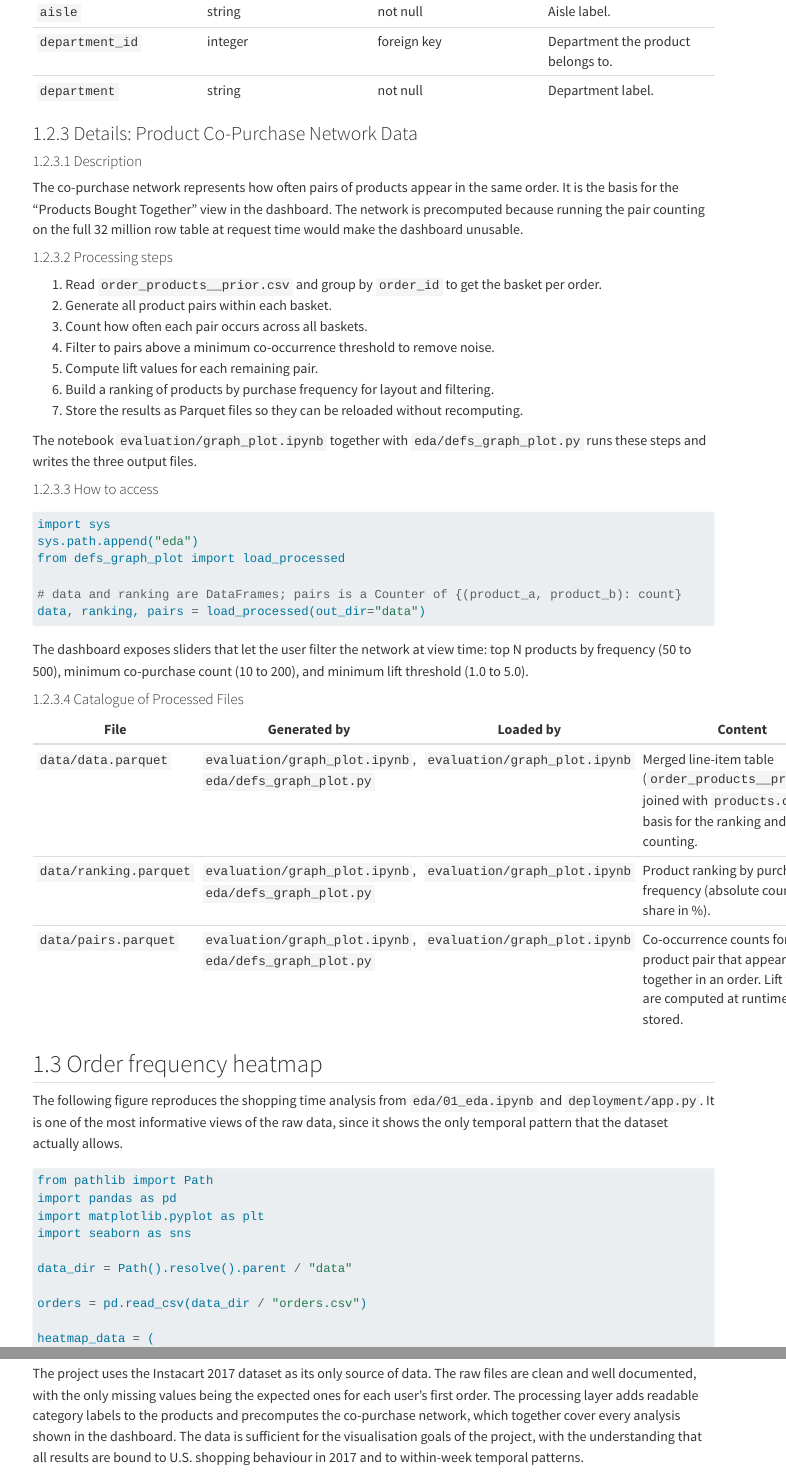
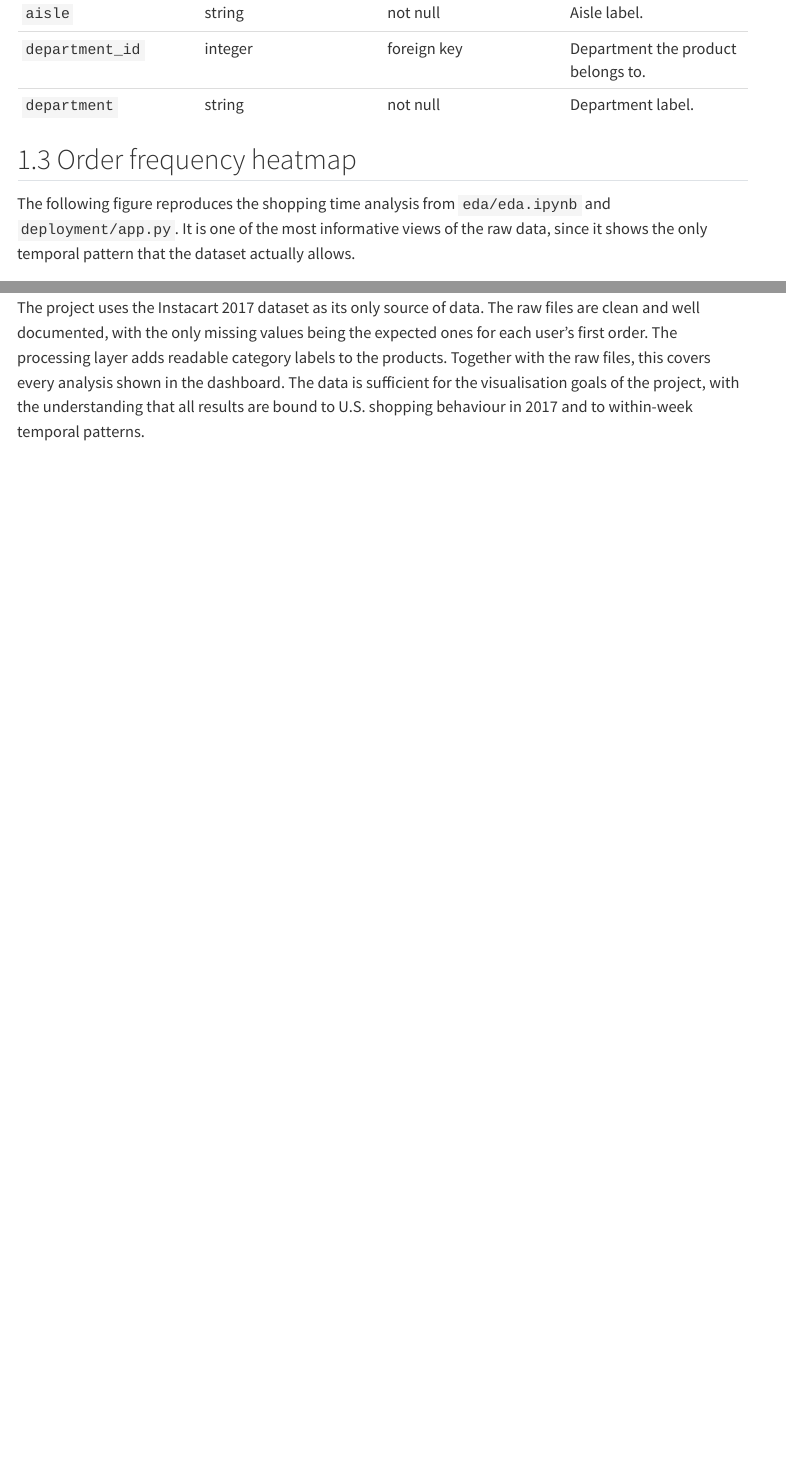
Before and after one commit to peslar01/ad24-11-grocery-product-placement-analysis, a Quarto document (docs/data_report.qmd): the page in a window 1100 px wide, from 4970 px down before the commit and from 6110 px down after it, so that both start at the same text, and a second part further down, joined at a grey line. Rendered offline with R 4.5, knitr and Pandoc in place of Quarto, with nearby package versions; some code elsewhere in the file could not run offline; menus at the side of the page are left out; long lines of code are wrapped.

Commit message:
cleaned up eda

````diff
--- a/docs/data_report.qmd
+++ b/docs/data_report.qmd
@@ -178,48 +177,9 @@ products_full = (
 | `department_id` | integer | foreign key | Department the product belongs to. |
 | `department` | string | not null | Department label. |
 
-### Details: Product Co-Purchase Network Data
-
-#### Description
-
-The co-purchase network represents how often pairs of products appear in the same order. It is the basis for the "Products Bought Together" view in the dashboard. The network is precomputed because running the pair counting on the full 32 million row table at request time would make the dashboard unusable.
-
-#### Processing steps
-
-1. Read `order_products__prior.csv` and group by `order_id` to get the basket per order.
-2. Generate all product pairs within each basket.
-3. Count how often each pair occurs across all baskets.
-4. Filter to pairs above a minimum co-occurrence threshold to remove noise.
-5. Compute lift values for each remaining pair.
-6. Build a ranking of products by purchase frequency for layout and filtering.
-7. Store the results as Parquet files so they can be reloaded without recomputing.
-
-The notebook `evaluation/graph_plot.ipynb` together with `eda/defs_graph_plot.py` runs these steps and writes the three output files.
-
-#### How to access
-
-```python
-import sys
-sys.path.append("eda")
-from defs_graph_plot import load_processed
-
-# data and ranking are DataFrames; pairs is a Counter of {(product_a, product_b): count}
-data, ranking, pairs = load_processed(out_dir="data")
-```
-
-The dashboard exposes sliders that let the user filter the network at view time: top N products by frequency (50 to 500), minimum co-purchase count (10 to 200), and minimum lift threshold (1.0 to 5.0).
-
-#### Catalogue of Processed Files
-
-| File | Generated by | Loaded by | Content |
-|---|---|---|---|
-| `data/data.parquet` | `evaluation/graph_plot.ipynb`, `eda/defs_graph_plot.py` | `evaluation/graph_plot.ipynb` | Merged line-item table (`order_products__prior.csv` joined with `products.csv`); the basis for the ranking and the pair counting. |
-| `data/ranking.parquet` | `evaluation/graph_plot.ipynb`, `eda/defs_graph_plot.py` | `evaluation/graph_plot.ipynb` | Product ranking by purchase frequency (absolute count and share in %). |
-| `data/pairs.parquet` | `evaluation/graph_plot.ipynb`, `eda/defs_graph_plot.py` | `evaluation/graph_plot.ipynb` | Co-occurrence counts for every product pair that appears together in an order. Lift values are computed at runtime, not stored. |
-
 ## Order frequency heatmap
 
-The following figure reproduces the shopping time analysis from `eda/01_eda.ipynb` and `deployment/app.py`. It is one of the most informative views of the raw data, since it shows the only temporal pattern that the dataset actually allows.
+The following figure reproduces the shopping time analysis from `eda/eda.ipynb` and `deployment/app.py`. It is one of the most informative views of the raw data, since it shows the only temporal pattern that the dataset actually allows.
 
 ```{python}
 #| label: fig-shopping-heatmap
@@ -271,4 +231,4 @@ plt.show()
 
 ## Summary
 
-The project uses the Instacart 2017 dataset as its only source of data. The raw files are clean and well documented, with the only missing values being the expected ones for each user's first order. The processing layer adds readable category labels to the products and precomputes the co-purchase network, which together cover every analysis shown in the dashboard. The data is sufficient for the visualisation goals of the project, with the understanding that all results are bound to U.S. shopping behaviour in 2017 and to within-week temporal patterns.
+The project uses the Instacart 2017 dataset as its only source of data. The raw files are clean and well documented, with the only missing values being the expected ones for each user's first order. The processing layer adds readable category labels to the products. Together with the raw files, this covers every analysis shown in the dashboard. The data is sufficient for the visualisation goals of the project, with the understanding that all results are bound to U.S. shopping behaviour in 2017 and to within-week temporal patterns.
--- a/eda/defs_graph_plot.py
+++ /dev/null
@@ -1,44 +0,0 @@
-"""
-defs.py – Market Basket Analysis Hilfsfunktionen
-=================================================
-Verwendung im Notebook (graph-plot.ipynb):
-    from defs import load_data, build_ranking, build_pairs,
-                     build_confidence_rules, build_lift_rules,
-                     build_lift_graph, get_coords, build_plot, detect_communities
-
-Verwendung in Quarto (.qmd) aus einem anderen Ordner:
-    import sys
-    sys.path.append("../eda")
-    from defs import load_data, build_ranking, ...
-"""
-
-from pathlib import Path
-
-import pandas as pd
-from itertools import combinations
-from collections import Counter
-
-
-# ---------------------------------------------------------------------------
-# Daten laden
-# ---------------------------------------------------------------------------
-
-def load_data(orders_path: str, order_products_path: str, products_path: str):
-    """
-    Lädt die drei CSV-Dateien und gibt einen gemergten DataFrame zurück.
-
-    Returns:
-        orders (DataFrame), data (DataFrame: order_products + products)
-    """
-    orders = pd.read_csv(orders_path)
-    order_products = pd.read_csv(order_products_path)
-    products = pd.read_csv(products_path)
-    data = order_products.merge(products, on="product_id")
-    return orders, data
-
-
-# ---------------------------------------------------------------------------
-# Ranking
-# ---------------------------------------------------------------------------
-
-def build_ranking(data: pd.DataFrame, orders: pd.DataFrame) -> pd.DataFrame:
@@ -51 +0,0 @@ def build_ranking(data: pd.DataFrame, orders: pd.DataFrame) -> pd.DataFrame:
-    product_counts = Counter(data["product_name"])
@@ -55,8 +0,0 @@ def build_ranking(data: pd.DataFrame, orders: pd.DataFrame) -> pd.DataFrame:
-    return ranking
-
-
-# ---------------------------------------------------------------------------
-# Produktpaare zählen
-# ---------------------------------------------------------------------------
-
-def build_pairs(data: pd.DataFrame) -> Counter:
@@ -69,26 +0,0 @@ def build_pairs(data: pd.DataFrame) -> Counter:
-    basket = data.groupby("order_id")["product_name"].apply(list)
-    pairs = Counter()
-    for items in basket:
-        unique_items = sorted(set(items))
-        for pair in combinations(unique_items, 2):
-            pairs[pair] += 1
-    return pairs
-
-
-# ---------------------------------------------------------------------------
-# Confidence
-# ---------------------------------------------------------------------------
-
-def build_confidence_rules(
-    pairs: Counter,
-    data: pd.DataFrame,
-    min_count: int = 10,
-) -> list[tuple]:
-    """
-    Berechnet Confidence-Regeln für alle Produktpaare.
-
-    P(B|A) = support(A∩B) / support(A)
-
-    Args:
-        pairs:      Counter aus build_pairs()
-        data:       gemergter DataFrame
@@ -100,29 +0,0 @@ def build_confidence_rules(
-    product_counts = Counter(data["product_name"])
-    total_orders = data["order_id"].nunique()
-    confidence_rules = []
-
-    for (A, B), count in pairs.items():
-        if count < min_count:
-            continue
-
-        support_AB = count / total_orders
-        support_A  = product_counts[A] / total_orders
-        support_B  = product_counts[B] / total_orders
-
-        conf_A_to_B = support_AB / support_A  # P(B|A)
-        conf_B_to_A = support_AB / support_B  # P(A|B)
-
-        confidence_rules.append((A, B, conf_A_to_B))
-        confidence_rules.append((B, A, conf_B_to_A))
-
-    return confidence_rules
-
-
-# ---------------------------------------------------------------------------
-# Lift
-# ---------------------------------------------------------------------------
-
-def build_lift_rules(
-    pairs: Counter,
-    data: pd.DataFrame,
-    min_count: int = 100,
@@ -134,48 +0,0 @@ def build_lift_rules(
-    Lift = 1 → Zufall
-    Lift < 1 → Produkte werden eher nicht zusammen gekauft
-
-    Args:
-        pairs:      Counter aus build_pairs()
-        data:       gemergter DataFrame
-        min_count:  Mindestanzahl gemeinsamer Bestellungen
-
-    Returns:
-        Liste von Tuples: (A, B, lift)
-    """
-    product_counts = Counter(data["product_name"])
-    total_orders = data["order_id"].nunique()
-    lift_rules = []
-
-    for (A, B), count in pairs.items():
-        if count < min_count:
-            continue
-
-        support_AB = count / total_orders
-        support_A  = product_counts[A] / total_orders
-        support_B  = product_counts[B] / total_orders
-
-        lift = support_AB / (support_A * support_B)
-        lift_rules.append((A, B, lift))
-
-    return lift_rules
-
-
-# ---------------------------------------------------------------------------
-# Graph aufbauen
-# ---------------------------------------------------------------------------
-
-def build_lift_graph(
-    pairs: Counter,
-    data: pd.DataFrame,
-    ranking: pd.DataFrame,
-    top_n: int = 300,
-    min_count: int = 50,
-    min_lift: float = 2.0,
-):
-    """
-    Baut einen gewichteten NetworkX-Graph basierend auf Lift-Werten.
-
-    Args:
-        pairs:      Counter aus build_pairs()
-        data:       gemergter DataFrame
-        ranking:    DataFrame aus build_ranking()
@@ -191,33 +0,0 @@ def build_lift_graph(
-    product_counts = Counter(data["product_name"])
-    total_orders = data["order_id"].nunique()
-    top_products = set(ranking.head(top_n)["Produkt"])
-    share_dict = dict(zip(ranking["Produkt"], ranking["Anzahl"]))
-
-    G = nx.Graph()
-
-    for (a, b), count in pairs.items():
-        if a not in top_products or b not in top_products:
-            continue
-        if count < min_count:
-            continue
-
-        support_ab = count / total_orders
-        support_a  = product_counts[a] / total_orders
-        support_b  = product_counts[b] / total_orders
-        lift = support_ab / (support_a * support_b)
-
-        if lift < min_lift:
-            continue
-
-        G.add_edge(a, b, weight=lift)
-        G.nodes[a]["share"] = share_dict.get(a, 0)
-        G.nodes[b]["share"] = share_dict.get(b, 0)
-
-    return G
-
-
-# ---------------------------------------------------------------------------
-# Layout / Koordinaten
-# ---------------------------------------------------------------------------
-
-def get_coords(graph, pos: dict) -> tuple:
@@ -231,8 +0,0 @@ def get_coords(graph, pos: dict) -> tuple:
-    for node in graph.nodes():
-        x, y, z = pos[node]
-        x_nodes.append(x)
-        y_nodes.append(y)
-        z_nodes.append(z)
-
-    x_edges, y_edges, z_edges = [], [], []
-    for edge in graph.edges():
@@ -252,4 +0,0 @@ def get_coords(graph, pos: dict) -> tuple:
-def build_plot(
-    graph,
-    pos: dict,
-    ranking: pd.DataFrame,
@@ -262,3 +0,0 @@ def build_plot(
-        graph:        nx.Graph aus build_lift_graph()
-        pos:          Layout-Dict aus nx.spring_layout()
-        ranking:      DataFrame aus build_ranking() (für Markergrösse)
@@ -274,6 +0,0 @@ def build_plot(
-        fig = build_plot(G, pos, ranking, communities=communities)
-        fig.show()
-    """
-    import plotly.graph_objects as go
-
-    share_dict = dict(zip(ranking["Produkt"], ranking["Share in %"]))
@@ -284,18 +0,0 @@ def build_plot(
-    if communities:
-        # Pro Community einen eigenen Trace → eigene Farbe + Legendeneintrag
-        for i, community in enumerate(communities):
-            members = [n for n in nodes if n in community]
-            if not members:
-                continue
-
-            x_c, y_c, z_c, sizes_c, deg_c = [], [], [], [], []
-            for node in members:
-                x, y, z = pos[node]
-                x_c.append(x)
-                y_c.append(y)
-                z_c.append(z)
-                sizes_c.append(max(share_dict.get(node, 0.1) * 10, 3))
-                deg_c.append(degrees[node])
-
-            fig.add_trace(go.Scatter3d(
-                x=x_c, y=y_c, z=z_c,
@@ -307,7 +0,0 @@ def build_plot(
-                name=f"Cluster {i}",
-            ))
-    else:
-        # Keine Communities → alle Knoten einheitlich
-        x_nodes, y_nodes, z_nodes, *_ = get_coords(graph, pos)
-        degree_values = [degrees[n] for n in nodes]
-        node_sizes = [max(share_dict.get(n, 0.1) * 10, 3) for n in nodes]
@@ -332 +0,0 @@ def build_plot(
-        margin=dict(l=0, r=0, t=0, b=0),
@@ -353 +0,0 @@ def detect_communities(graph) -> list:
-def communities_to_dataframe(communities: list) -> pd.DataFrame:
@@ -361,59 +0,0 @@ def communities_to_dataframe(communities: list) -> pd.DataFrame:
-    for i, community in enumerate(communities):
-        for product in sorted(community):
-            rows.append({"Community": i, "Produkt": product})
-    return pd.DataFrame(rows)
-
-def save_processed(
-    data: pd.DataFrame,
-    ranking: pd.DataFrame,
-    pairs: Counter,
-    out_dir: str = "../data",
-) -> None:
-    """Persist the processed data layer as Parquet files.
-
-    Parquet is used instead of pickle: it is a stable, language-independent
-    columnar format, compresses far better, and carries no code-execution
-    risk on load. The ``pairs`` Counter is stored as a three-column table
-    (product_a, product_b, count).
-    """
-    out = Path(out_dir)
-    out.mkdir(parents=True, exist_ok=True)
-
-    data.to_parquet(out / "data.parquet", index=False)
-    ranking.to_parquet(out / "ranking.parquet", index=False)
-
-    pairs_df = pd.DataFrame(
-        [(a, b, count) for (a, b), count in pairs.items()],
-        columns=["product_a", "product_b", "count"],
-    )
-    pairs_df.to_parquet(out / "pairs.parquet", index=False)
-
-    print(f"Saved processed data (Parquet) to {out}/")
-
-
-def load_processed(
-    out_dir: str = "../data",
-) -> tuple:
-    """Load the processed data layer written by :func:`save_processed`.
-
-    Returns
-    -------
-    (data, ranking, pairs)
-        ``data`` and ``ranking`` are DataFrames; ``pairs`` is reconstructed as
-        a Counter keyed by (product_a, product_b) so the downstream rule and
-        graph functions keep working unchanged.
-    """
-    out = Path(out_dir)
-
-    data = pd.read_parquet(out / "data.parquet")
-    ranking = pd.read_parquet(out / "ranking.parquet")
-
-    pairs_df = pd.read_parquet(out / "pairs.parquet")
-    pairs = Counter(
-        dict(zip(
-            zip(pairs_df["product_a"], pairs_df["product_b"]),
-            pairs_df["count"],
-        ))
-    )
-
-    return data, ranking, pairs
````
Also changed, not shown: deployment/defs_aisle_network.py (+1 -2 lines), docs/project_charta.qmd (+2 -2 lines), eda/generate-data-profile.py (deleted, +0 -75 lines), docs/data_report.qmd (5 more changed lines), eda/defs_graph_plot.py (123 more changed lines), 7 other files.
